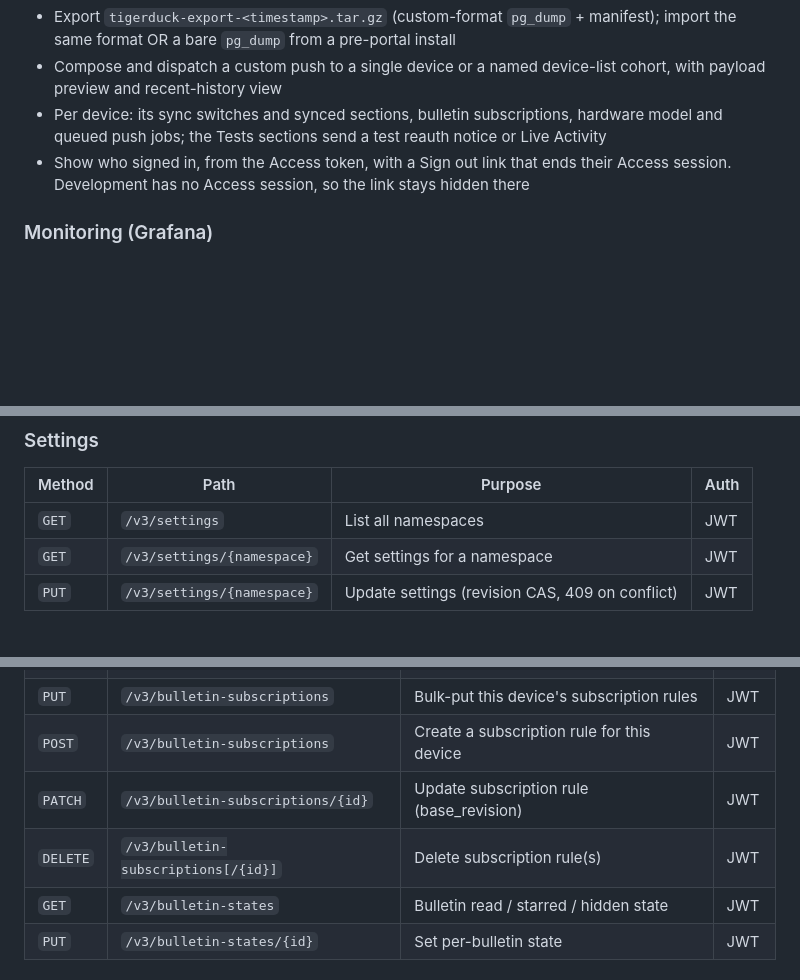
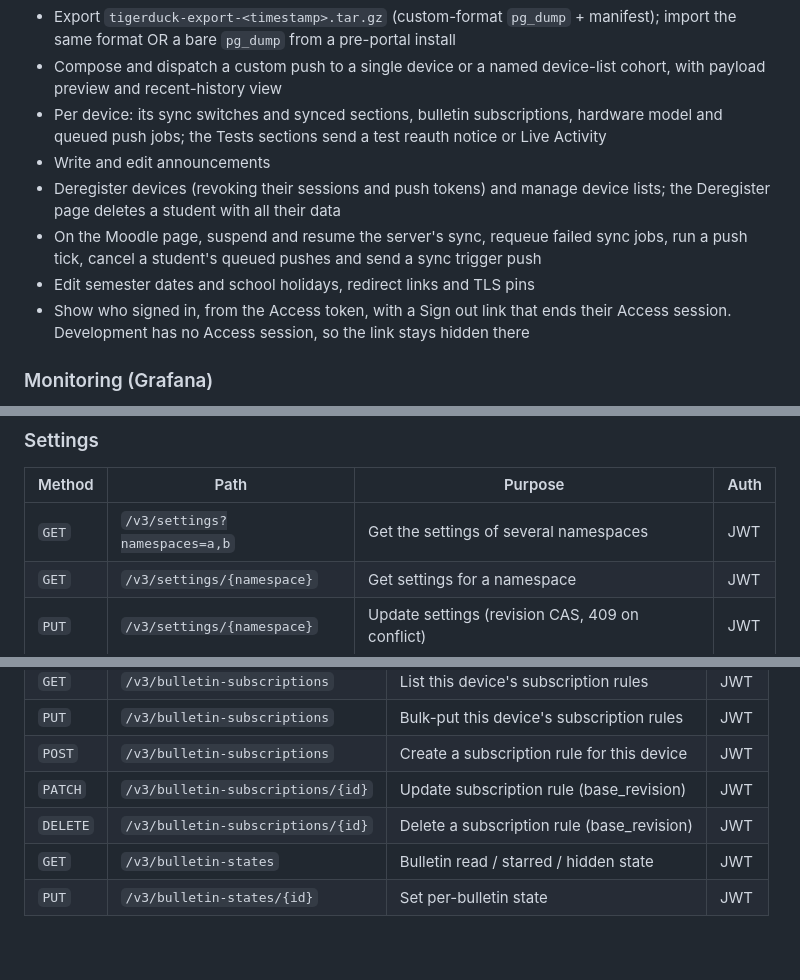
Before and after one commit to tigerduck-app/tigerduck-backend, a Markdown page: README.en.md, 3 parts joined by grey strips. Drawn GitHub-style; blank space fills up the shorter version.

```diff
--- a/README.en.md
+++ b/README.en.md
@@ -175,6 +175,10 @@ All four scripts read `TIGERDUCK_ENV` from `.env`; when it's `development` they
 - Export `tigerduck-export-<timestamp>.tar.gz` (custom-format `pg_dump` + manifest); import the same format OR a bare `pg_dump` from a pre-portal install
 - Compose and dispatch a custom push to a single device or a named device-list cohort, with payload preview and recent-history view
 - Per device: its sync switches and synced sections, bulletin subscriptions, hardware model and queued push jobs; the Tests sections send a test reauth notice or Live Activity
+- Write and edit announcements
+- Deregister devices (revoking their sessions and push tokens) and manage device lists; the Deregister page deletes a student with all their data
+- On the Moodle page, suspend and resume the server's sync, requeue failed sync jobs, run a push tick, cancel a student's queued pushes and send a sync trigger push
+- Edit semester dates and school holidays, redirect links and TLS pins
 - Show who signed in, from the Access token, with a Sign out link that ends their Access session. Development has no Access session, so the link stays hidden there
 
 ### Monitoring (Grafana)
@@ -308,7 +313,7 @@ All v3 routes use `Authorization: Bearer <JWT>` unless noted below.
 
 | Method | Path | Purpose | Auth |
 |---|---|---|---|
-| `GET` | `/v3/settings` | List all namespaces | JWT |
+| `GET` | `/v3/settings?namespaces=a,b` | Get the settings of several namespaces | JWT |
 | `GET` | `/v3/settings/{namespace}` | Get settings for a namespace | JWT |
 | `PUT` | `/v3/settings/{namespace}` | Update settings (revision CAS, 409 on conflict) | JWT |
 
@@ -323,7 +328,7 @@ All v3 routes use `Authorization: Bearer <JWT>` unless noted below.
 | `PUT` | `/v3/bulletin-subscriptions` | Bulk-put this device's subscription rules | JWT |
 | `POST` | `/v3/bulletin-subscriptions` | Create a subscription rule for this device | JWT |
 | `PATCH` | `/v3/bulletin-subscriptions/{id}` | Update subscription rule (base_revision) | JWT |
-| `DELETE` | `/v3/bulletin-subscriptions[/{id}]` | Delete subscription rule(s) | JWT |
+| `DELETE` | `/v3/bulletin-subscriptions/{id}` | Delete a subscription rule (base_revision) | JWT |
 | `GET` | `/v3/bulletin-states` | Bulletin read / starred / hidden state | JWT |
 | `PUT` | `/v3/bulletin-states/{id}` | Set per-bulletin state | JWT |
 
```
Also changed, not shown: other parts of README.en.md (+3 -0 lines), README.md (+9 -2 lines).
